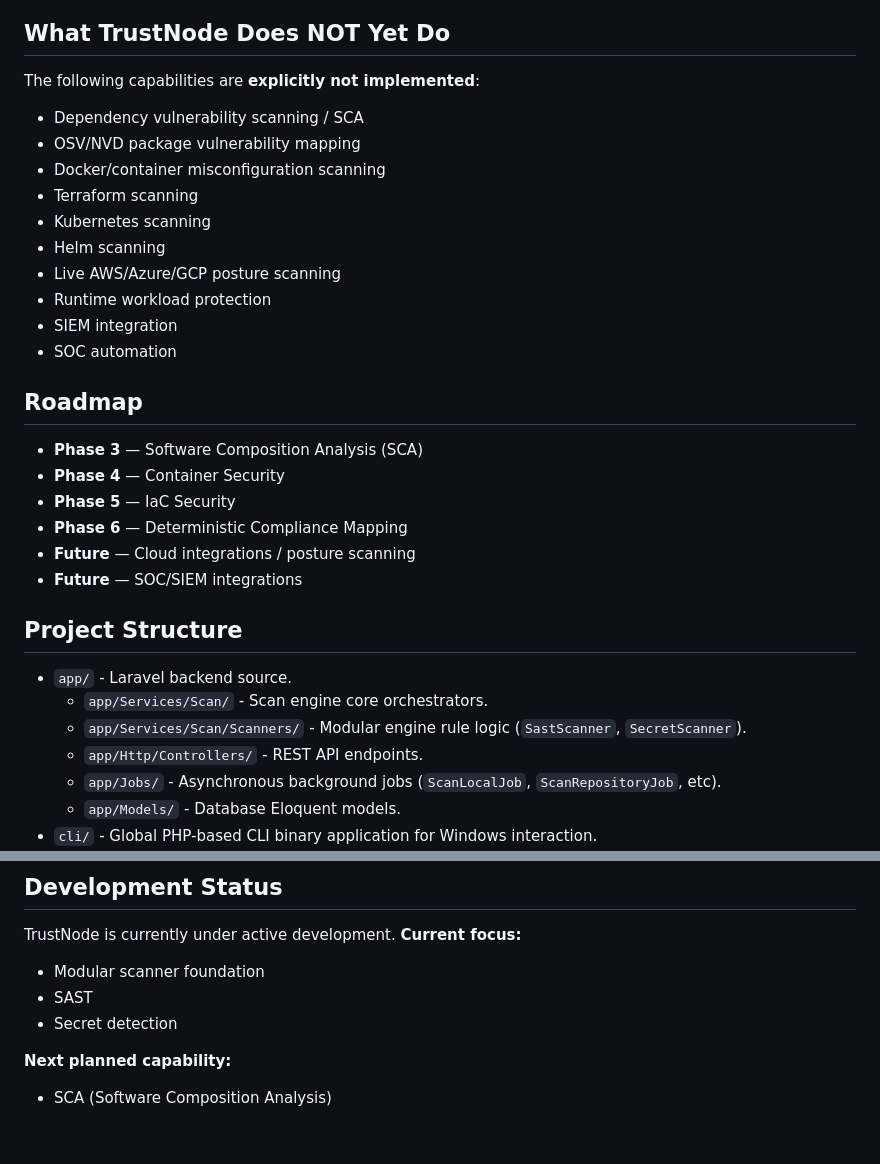
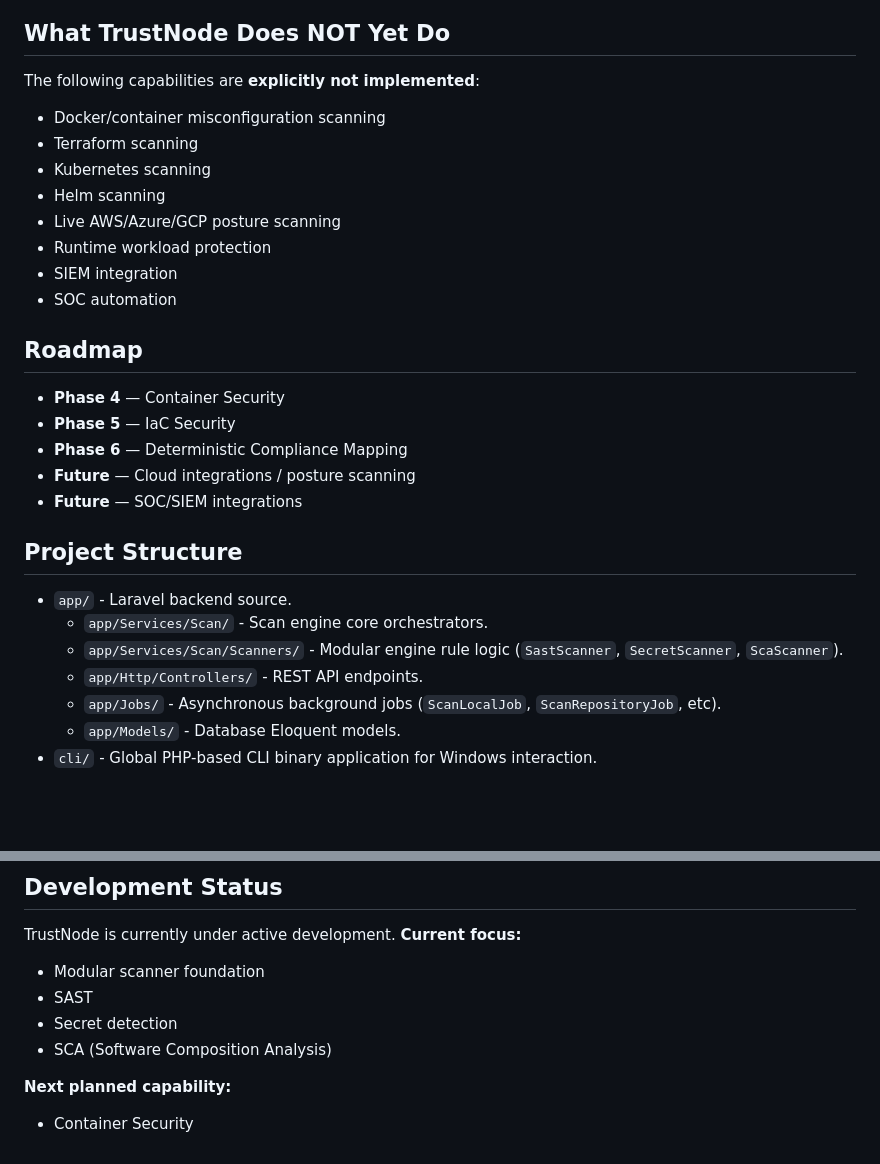
Before and after one commit to ankurmakavana/trustnode, a Markdown page: README.md, 2 parts joined by grey strips. Rendered like a GitHub page; blank space fills up the shorter version.

Commit message:
docs: correct unsupported features in README for SCA

```diff
--- a/README.md
+++ b/README.md
@@ -266,8 +266,6 @@ TrustNode imposes strict limits to guarantee stability and prevent resource exha
 
 ## What TrustNode Does NOT Yet Do
 The following capabilities are **explicitly not implemented**:
-- Dependency vulnerability scanning / SCA
-- OSV/NVD package vulnerability mapping
 - Docker/container misconfiguration scanning
 - Terraform scanning
 - Kubernetes scanning
@@ -278,7 +276,6 @@ The following capabilities are **explicitly not implemented**:
 - SOC automation
 
 ## Roadmap
-- **Phase 3** — Software Composition Analysis (SCA)
 - **Phase 4** — Container Security
 - **Phase 5** — IaC Security
 - **Phase 6** — Deterministic Compliance Mapping
@@ -288,7 +285,7 @@ The following capabilities are **explicitly not implemented**:
 ## Project Structure
 - `app/` - Laravel backend source.
   - `app/Services/Scan/` - Scan engine core orchestrators.
-  - `app/Services/Scan/Scanners/` - Modular engine rule logic (`SastScanner`, `SecretScanner`).
+  - `app/Services/Scan/Scanners/` - Modular engine rule logic (`SastScanner`, `SecretScanner`, `ScaScanner`).
   - `app/Http/Controllers/` - REST API endpoints.
   - `app/Jobs/` - Asynchronous background jobs (`ScanLocalJob`, `ScanRepositoryJob`, etc).
   - `app/Models/` - Database Eloquent models.
@@ -310,6 +307,7 @@ TrustNode is currently under active development.
 - Modular scanner foundation
 - SAST
 - Secret detection
+- SCA (Software Composition Analysis)
 
 **Next planned capability:**
-- SCA (Software Composition Analysis)
+- Container Security
```
